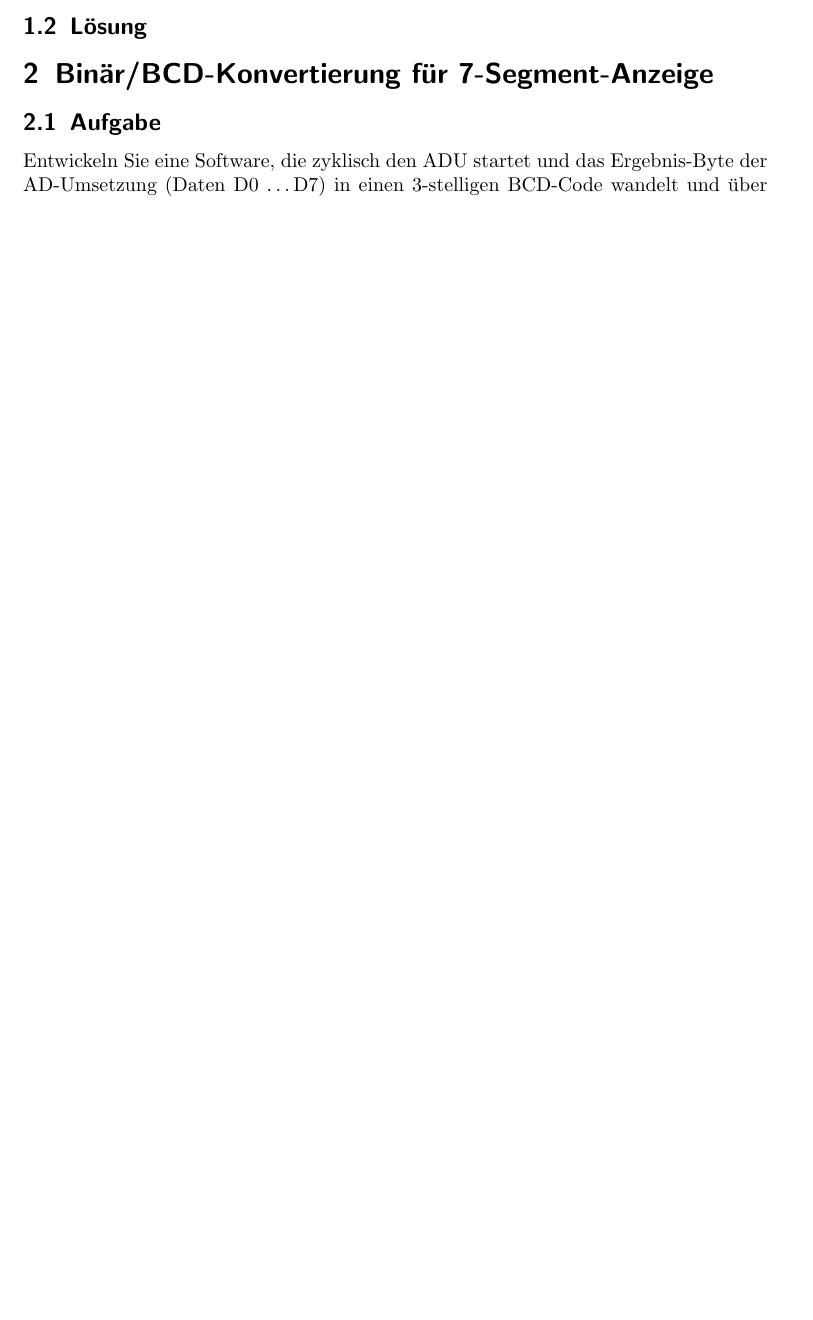
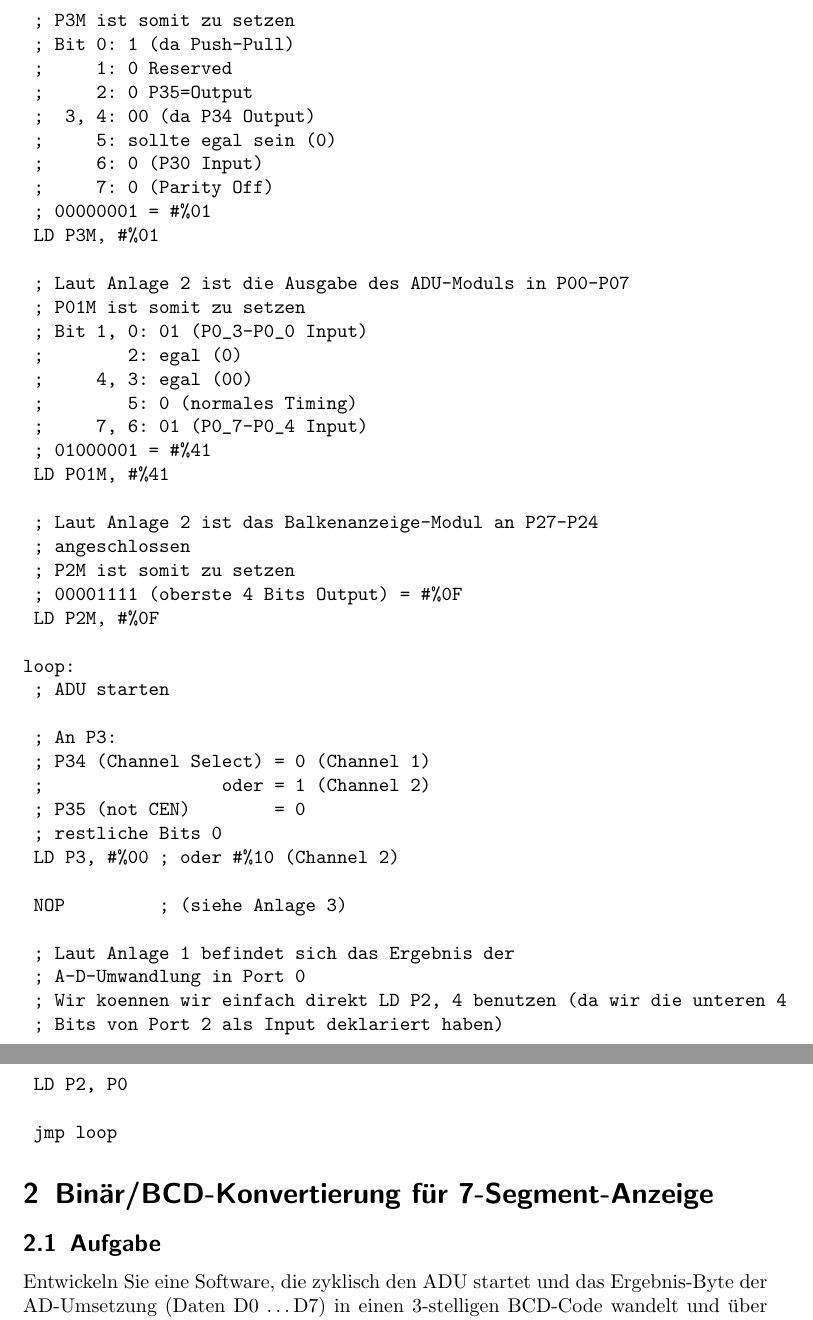
Before and after one commit to nubok/praktikum_hardwarenahe_rechnerarchitektur, a LaTeX document (IT8/IT8.tex): part of page 2 of 4 before the commit and two parts of pages 2 and 3 of 5 after it, the two joined at a grey line, cut at the place of the change, the shorter picture padded with empty space. Compiled offline with LaTeX, dvips and Ghostscript; the source files are stored in an older character set and shown here as Unicode.

Commit message:
Loesung 1. Aufgabe.

```diff
--- a/IT8/IT8.tex
+++ b/IT8/IT8.tex
@@ -28,7 +28,60 @@ Geben Sie zusätzlich die oberen 4-Bit der ADU-Daten auf die LED-Balkenanzeige (
 
 \subsection{L"osung}
 
+\begin{verbatim}
+	; Initialisierung
 
+	; Laut Anlage 2 ist der ADU P35, P34 (fuer Controller
+	; Ausgabe) und P30 (fuer Z8 Eingabe) angeschlossen
+
+	; P3M ist somit zu setzen
+	; Bit 0: 1 (da Push-Pull)
+	;     1: 0 Reserved
+	;     2: 0 P35=Output
+	;  3, 4: 00 (da P34 Output)
+	;     5: sollte egal sein (0)
+	;     6: 0 (P30 Input)
+	;     7: 0 (Parity Off)
+	; 00000001 = #%01
+	LD P3M, #%01
+
+	; Laut Anlage 2 ist die Ausgabe des ADU-Moduls in P00-P07
+	; P01M ist somit zu setzen
+	; Bit 1, 0: 01 (P0_3-P0_0 Input)
+	;        2: egal (0)
+	;     4, 3: egal (00)
+	;        5: 0 (normales Timing)
+	;     7, 6: 01 (P0_7-P0_4 Input)
+	; 01000001 = #%41
+	LD P01M, #%41
+
+	; Laut Anlage 2 ist das Balkenanzeige-Modul an P27-P24
+	; angeschlossen
+	; P2M ist somit zu setzen
+	; 00001111 (oberste 4 Bits Output) = #%0F
+	LD P2M, #%0F
+
+loop:
+	; ADU starten
+
+	; An P3:
+	; P34 (Channel Select) = 0 (Channel 1)
+	;                 oder = 1 (Channel 2)
+	; P35 (not CEN)        = 0
+	; restliche Bits 0
+	LD P3, #%00 ; oder #%10 (Channel 2)
+
+	NOP         ; (siehe Anlage 3)
+
+	; Laut Anlage 1 befindet sich das Ergebnis der
+	; A-D-Umwandlung in Port 0
+	; Wir koennen wir einfach direkt LD P2, 4 benutzen (da wir die unteren 4
+	; Bits von Port 2 als Input deklariert haben)
+
+	LD P2, P0
+
+	jmp loop
+\end{verbatim}
 
 \section{Bin"ar/BCD-Konvertierung für 7-Segment-Anzeige}
 \subsection{Aufgabe}
```
